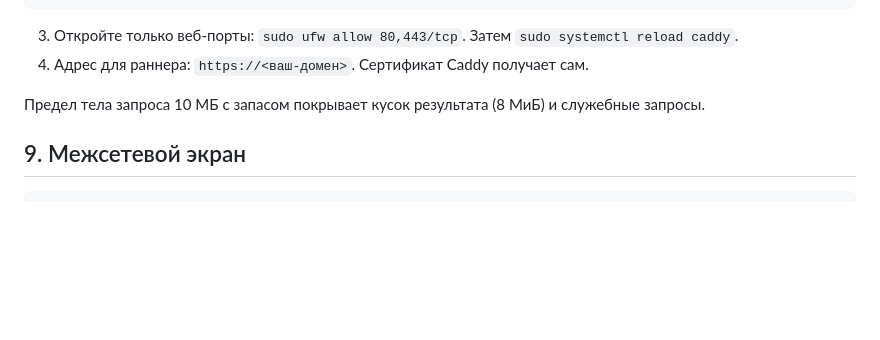
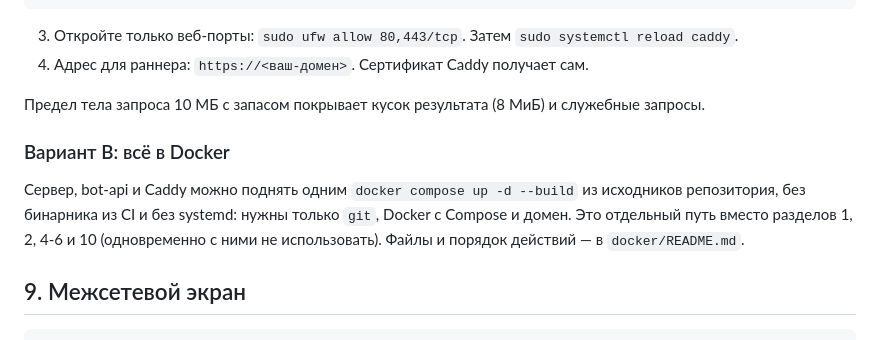
Before and after one commit to Kamaliev/cs2cinema, a Markdown page: docs/deploy/README.md, the part around the change. GitHub-like rendering; blank space fills up the shorter version.

Commit message:
docs(09-08): README варианта В и ссылка из документа развёртывания
Co-Authored-By: Claude Sonnet 5.5 <noreply@anthropic.com>

````diff
--- a/docs/deploy/README.md
+++ b/docs/deploy/README.md
@@ -216,6 +216,12 @@ sudo tailscale serve status
 
 Предел тела запроса 10 МБ с запасом покрывает кусок результата (8 МиБ) и служебные запросы.
 
+### Вариант В: всё в Docker
+
+Сервер, bot-api и Caddy можно поднять одним `docker compose up -d --build` из исходников репозитория, без бинарника из CI
+и без systemd: нужны только `git`, Docker с Compose и домен. Это отдельный путь вместо разделов 1, 2, 4-6 и 10 (одновременно
+с ними не использовать). Файлы и порядок действий — в `docker/README.md`.
+
 ## 9. Межсетевой экран
 
 ```bash
````
Also changed, not shown: 1 other file.
